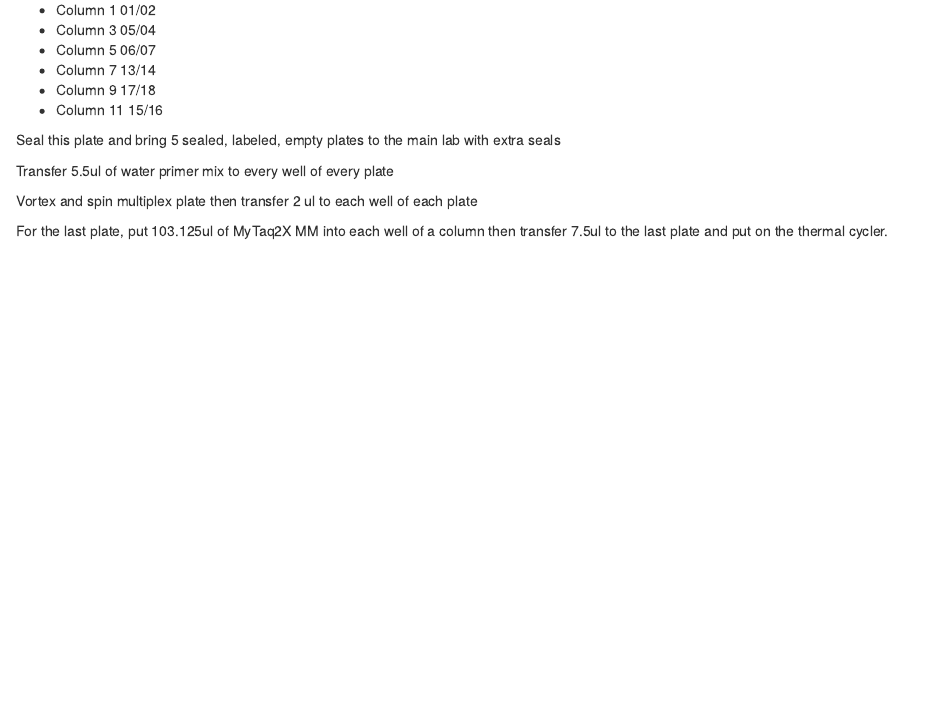
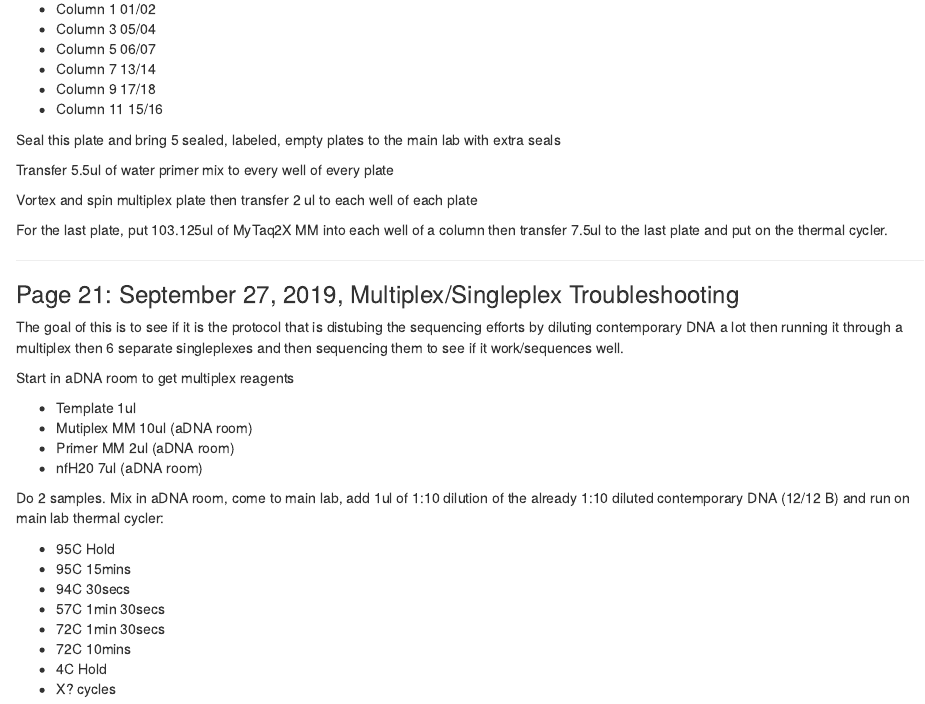
Before and after one commit to stephenrkeller/aDNA, an R Markdown document (Notebook.Rmd): the page in a window 1100 px wide, from 14250 px down before the commit and from 14270 px down after it, so that both start at the same text. Rendered offline with R 4.5, knitr and Pandoc, with nearby package versions.

Commit message:
Update Notebook.Rmd

```diff
--- a/Notebook.Rmd
+++ b/Notebook.Rmd
@@ -834,3 +835,27 @@ Transfer 5.5ul of water primer mix to every well of every plate
 Vortex and spin multiplex plate then transfer 2 ul to each well of each plate
 
 For the last plate, put 103.125ul of MyTaq2X MM into each well of a column then transfer 7.5ul to the last plate and put on the thermal cycler.
+
+------
+
+### Page 21: September 27, 2019, Multiplex/Singleplex Troubleshooting
+
+The goal of this is to see if it is the protocol that is distubing the sequencing efforts by diluting contemporary DNA a lot then running it through a multiplex then 6 separate singleplexes and then sequencing them to see if it work/sequences well.
+
+Start in aDNA room to get multiplex reagents
+
+* Template    1ul
+* Mutiplex MM 10ul (aDNA room)
+* Primer MM   2ul (aDNA room)
+* nfH20       7ul (aDNA room)
+
+Do 2 samples. Mix in aDNA room, come to main lab, add 1ul of 1:10 dilution of the already 1:10 diluted contemporary DNA (12/12 B) and run on main lab thermal cycler:
+
+* 95C   Hold
+* 95C   15mins
+* 94C   30secs
+* 57C   1min 30secs
+* 72C   1min 30secs
+* 72C   10mins
+* 4C    Hold
+* X? cycles
```
Also changed, not shown: Notebook.Rmd (1 more changed lines).
